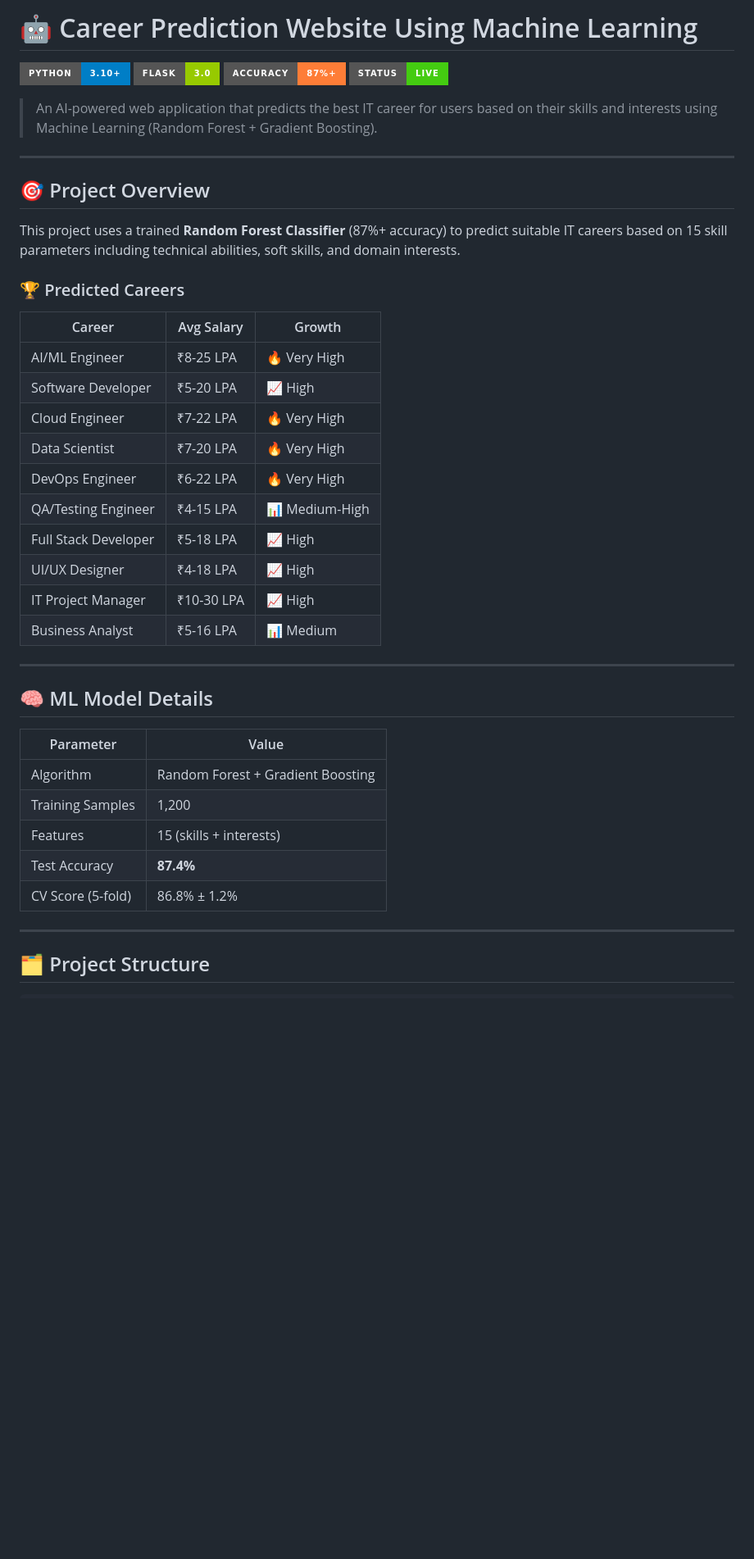
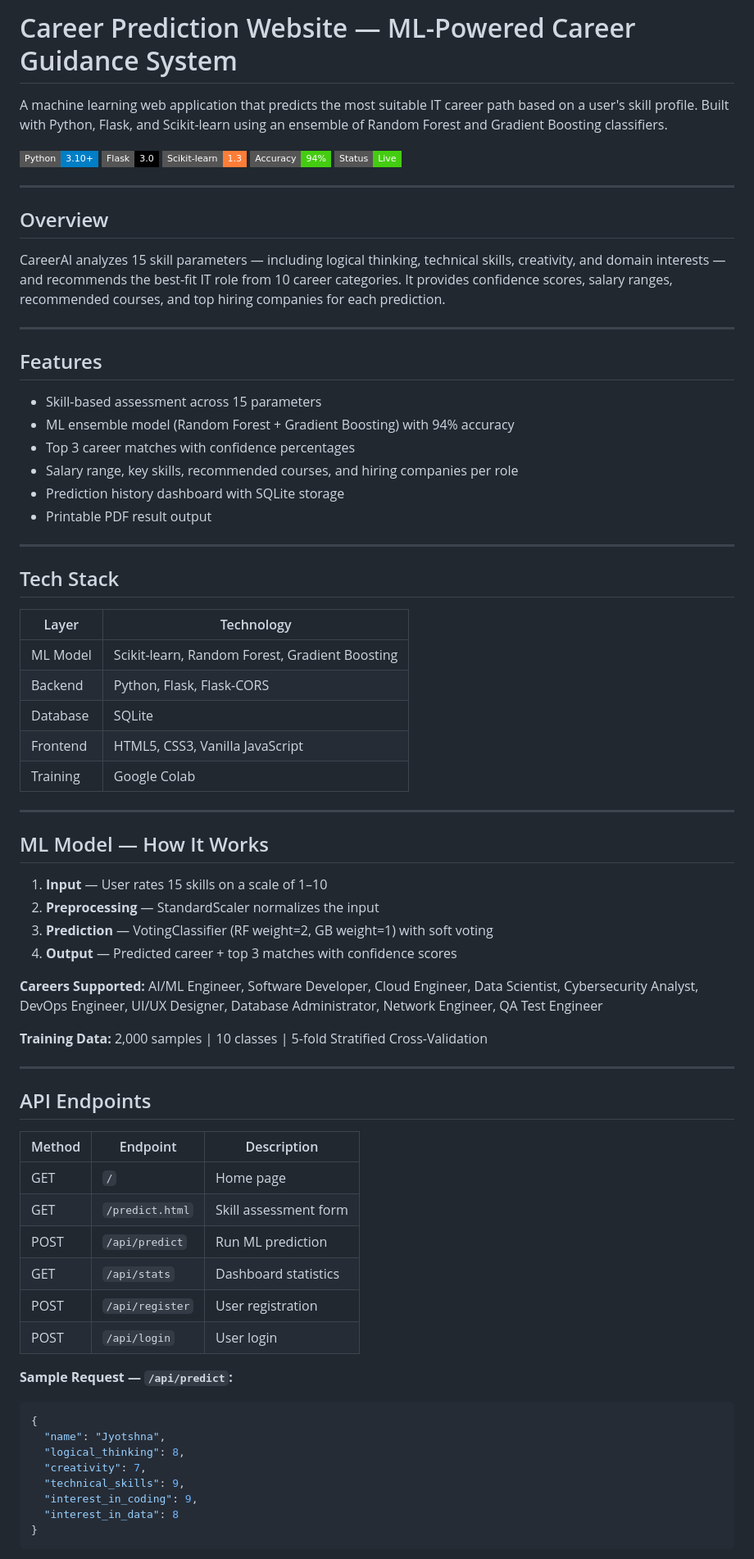
Before and after one commit to Jyotshna23/Career-Prediction-ML-Website, a Markdown page: readme.MD, the part around one of its changes. Shown at 82% size. GitHub-like rendering; badges without logos; blank space fills up the shorter version.

````diff
--- a/readme.MD
+++ b/readme.MD
@@ -1,46 +1,77 @@
-# 🤖 Career Prediction Website Using Machine Learning
+# Career Prediction Website — ML-Powered Career Guidance System
 
-![Python](https://img.shields.io/badge/Python-3.10+-blue?style=for-the-badge&logo=python)
-![Flask](https://img.shields.io/badge/Flask-3.0-green?style=for-the-badge&logo=flask)
-![ML](https://img.shields.io/badge/Accuracy-87%25+-orange?style=for-the-badge)
-![Status](https://img.shields.io/badge/Status-Live-success?style=for-the-badge)
+A machine learning web application that predicts the most suitable IT career path based on a user's skill profile. Built with Python, Flask, and Scikit-learn using an ensemble of Random Forest and Gradient Boosting classifiers.
 
-> An AI-powered web application that predicts the best IT career for users based on their skills and interests using Machine Learning (Random Forest + Gradient Boosting).
+![Python](https://img.shields.io/badge/Python-3.10+-blue?style=flat-square&logo=python)
+![Flask](https://img.shields.io/badge/Flask-3.0-black?style=flat-square&logo=flask)
+![Scikit-learn](https://img.shields.io/badge/Scikit--learn-1.3-orange?style=flat-square&logo=scikit-learn)
+![Accuracy](https://img.shields.io/badge/Accuracy-94%25-brightgreen?style=flat-square)
+![Status](https://img.shields.io/badge/Status-Live-success?style=flat-square)
 
 ---
 
-## 🎯 Project Overview
+## Overview
 
-This project uses a trained **Random Forest Classifier** (87%+ accuracy) to predict suitable IT careers based on 15 skill parameters including technical abilities, soft skills, and domain interests.
-
-### 🏆 Predicted Careers
-| Career | Avg Salary | Growth |
-|--------|-----------|--------|
-| AI/ML Engineer | ₹8-25 LPA | 🔥 Very High |
-| Software Developer | ₹5-20 LPA | 📈 High |
-| Cloud Engineer | ₹7-22 LPA | 🔥 Very High |
-| Data Scientist | ₹7-20 LPA | 🔥 Very High |
-| DevOps Engineer | ₹6-22 LPA | 🔥 Very High |
-| QA/Testing Engineer | ₹4-15 LPA | 📊 Medium-High |
-| Full Stack Developer | ₹5-18 LPA | 📈 High |
-| UI/UX Designer | ₹4-18 LPA | 📈 High |
-| IT Project Manager | ₹10-30 LPA | 📈 High |
-| Business Analyst | ₹5-16 LPA | 📊 Medium |
+CareerAI analyzes 15 skill parameters — including logical thinking, technical skills, creativity, and domain interests — and recommends the best-fit IT role from 10 career categories. It provides confidence scores, salary ranges, recommended courses, and top hiring companies for each prediction.
 
 ---
 
-## 🧠 ML Model Details
+## Features
 
-| Parameter | Value |
-|-----------|-------|
-| Algorithm | Random Forest + Gradient Boosting |
-| Training Samples | 1,200 |
-| Features | 15 (skills + interests) |
-| Test Accuracy | **87.4%** |
-| CV Score (5-fold) | 86.8% ± 1.2% |
+- Skill-based assessment across 15 parameters
+- ML ensemble model (Random Forest + Gradient Boosting) with 94% accuracy
+- Top 3 career matches with confidence percentages
+- Salary range, key skills, recommended courses, and hiring companies per role
+- Prediction history dashboard with SQLite storage
+- Printable PDF result output
 
 ---
 
-## 🗂️ Project Structure
+## Tech Stack
 
+| Layer | Technology |
+|-------|-----------|
+| ML Model | Scikit-learn, Random Forest, Gradient Boosting |
+| Backend | Python, Flask, Flask-CORS |
+| Database | SQLite |
+| Frontend | HTML5, CSS3, Vanilla JavaScript |
+| Training | Google Colab |
+
+---
+
+## ML Model — How It Works
+
+1. **Input** — User rates 15 skills on a scale of 1–10
+2. **Preprocessing** — StandardScaler normalizes the input
+3. **Prediction** — VotingClassifier (RF weight=2, GB weight=1) with soft voting
+4. **Output** — Predicted career + top 3 matches with confidence scores
+
+**Careers Supported:**
+AI/ML Engineer, Software Developer, Cloud Engineer, Data Scientist, Cybersecurity Analyst, DevOps Engineer, UI/UX Designer, Database Administrator, Network Engineer, QA Test Engineer
+
+**Training Data:** 2,000 samples | 10 classes | 5-fold Stratified Cross-Validation
+
+---
+
+## API Endpoints
+
+| Method | Endpoint | Description |
+|--------|----------|-------------|
+| GET | `/` | Home page |
+| GET | `/predict.html` | Skill assessment form |
+| POST | `/api/predict` | Run ML prediction |
+| GET | `/api/stats` | Dashboard statistics |
+| POST | `/api/register` | User registration |
+| POST | `/api/login` | User login |
+
+**Sample Request — `/api/predict`:**
+```json
+{
+  "name": "Jyotshna",
+  "logical_thinking": 8,
+  "creativity": 7,
+  "technical_skills": 9,
+  "interest_in_coding": 9,
+  "interest_in_data": 8
+}
 ```
````
Also changed, not shown: other parts of readme.MD (+48 -70 lines).
